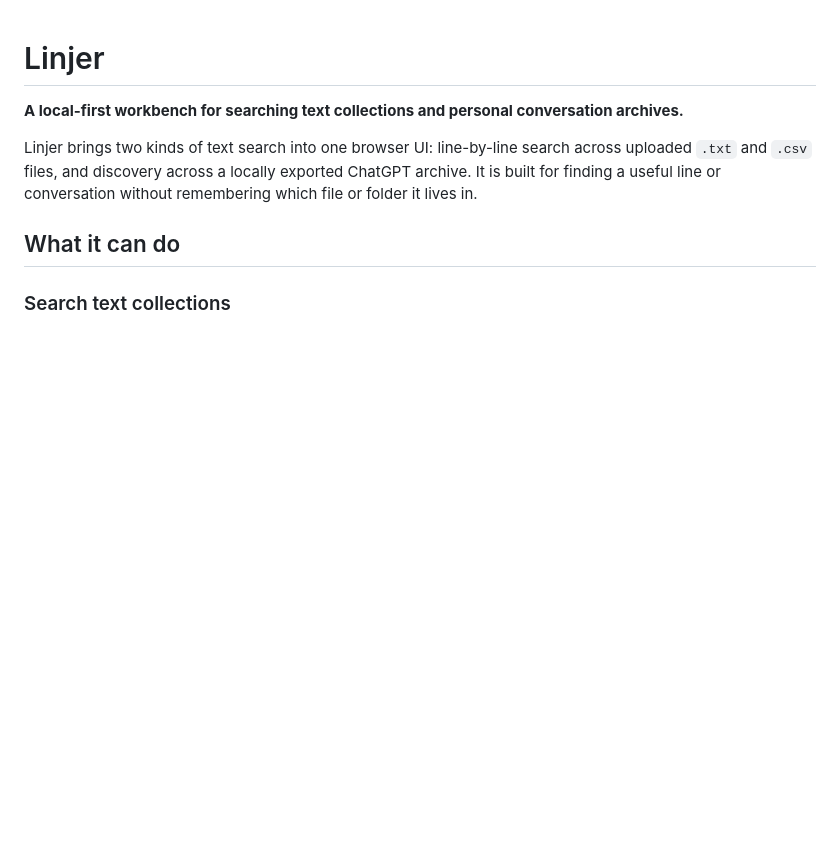
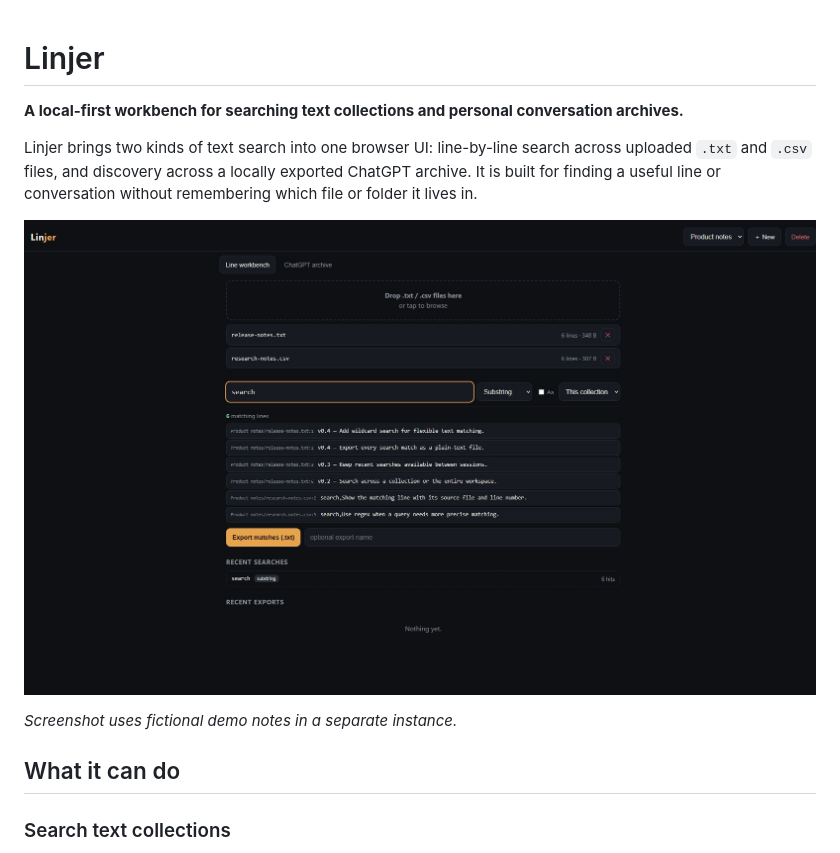
Before and after one commit to wetfox/linjer, a Markdown page: README.md, the part around the change. Rendered like a GitHub page; pictures changed too: docs/linjer-demo.jpg (added); blank space fills up the shorter version.

Commit message:
Add demo screenshot to README

```diff
--- a/README.md
+++ b/README.md
@@ -3,6 +3,10 @@
 **A local-first workbench for searching text collections and personal conversation archives.**
 
 Linjer brings two kinds of text search into one browser UI: line-by-line search across uploaded `.txt` and `.csv` files, and discovery across a locally exported ChatGPT archive. It is built for finding a useful line or conversation without remembering which file or folder it lives in.
+
+![Linjer showing six search results across two fictional demo files](docs/linjer-demo.jpg)
+
+*Screenshot uses fictional demo notes in a separate instance.*
 
 ## What it can do
 
```
